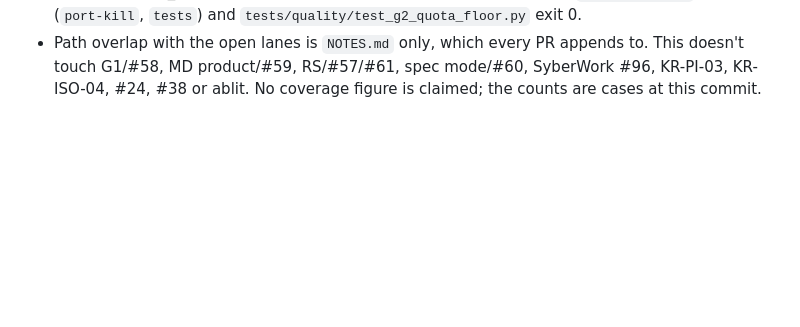
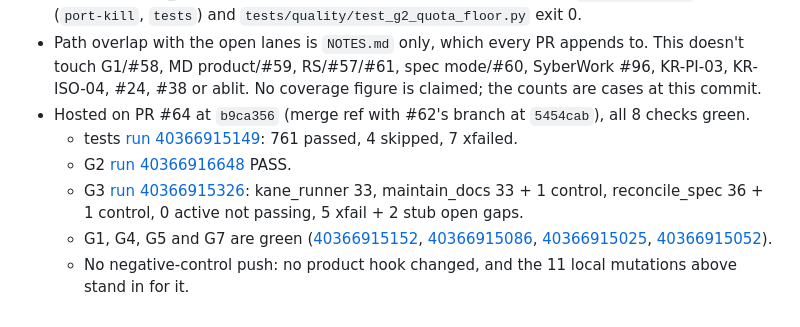
Before and after one commit to SyberLabs/attest, a Markdown page: NOTES.md, the part around the change. GitHub-like rendering; blank space fills up the shorter version.

Commit message:
NOTES: hosted runs for the red-team depth cases after #62 (PR #64)
Co-Authored-By: Claude Opus 5.5 <noreply@anthropic.com>

```diff
--- a/NOTES.md
+++ b/NOTES.md
@@ -370,3 +370,9 @@ Decisions and deviations from docs/ARCHITECTURE.md, each with a reason. Newest a
   - All 11 were run with `PYTHONDONTWRITEBYTECODE=1` after clearing `__pycache__`, then reverted. None was committed.
 - Local, on this tip: full suite 761 passed, 4 skipped, 7 xfailed (#62 at `5454cab`: 753 passed, 4 skipped, 5 xfailed). G2 exits 0 in both `active+xfail` and `--count active`, with every enforced cell met. G3 exits 0. Active adversarial cases passed: kane_runner 30 → 33, maintain_docs 30 → 33, reconcile_spec 34 → 36, with 0 active not passing. G1, G4, G5 (`--base 5454cab`), G7 (`port-kill`, `tests`) and `tests/quality/test_g2_quota_floor.py` exit 0.
 - Path overlap with the open lanes is `NOTES.md` only, which every PR appends to. This doesn't touch G1/#58, MD product/#59, RS/#57/#61, spec mode/#60, SyberWork #96, KR-PI-03, KR-ISO-04, #24, #38 or ablit. No coverage figure is claimed; the counts are cases at this commit.
+- Hosted on PR #64 at `b9ca356` (merge ref with #62's branch at `5454cab`), all 8 checks green.
+  - tests [run 40366915149](https://github.com/SyberLabs/attest/actions/runs/40366915149): 761 passed, 4 skipped, 7 xfailed.
+  - G2 [run 40366916648](https://github.com/SyberLabs/attest/actions/runs/40366916648) PASS.
+  - G3 [run 40366915326](https://github.com/SyberLabs/attest/actions/runs/40366915326): kane_runner 33, maintain_docs 33 + 1 control, reconcile_spec 36 + 1 control, 0 active not passing, 5 xfail + 2 stub open gaps.
+  - G1, G4, G5 and G7 are green ([40366915152](https://github.com/SyberLabs/attest/actions/runs/40366915152), [40366915086](https://github.com/SyberLabs/attest/actions/runs/40366915086), [40366915025](https://github.com/SyberLabs/attest/actions/runs/40366915025), [40366915052](https://github.com/SyberLabs/attest/actions/runs/40366915052)).
+  - No negative-control push: no product hook changed, and the 11 local mutations above stand in for it.
```
